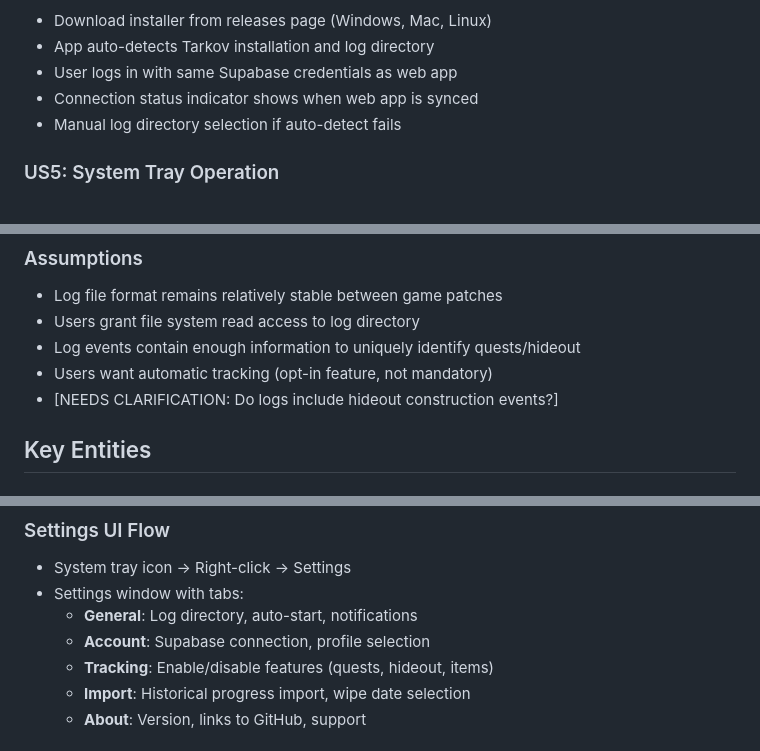
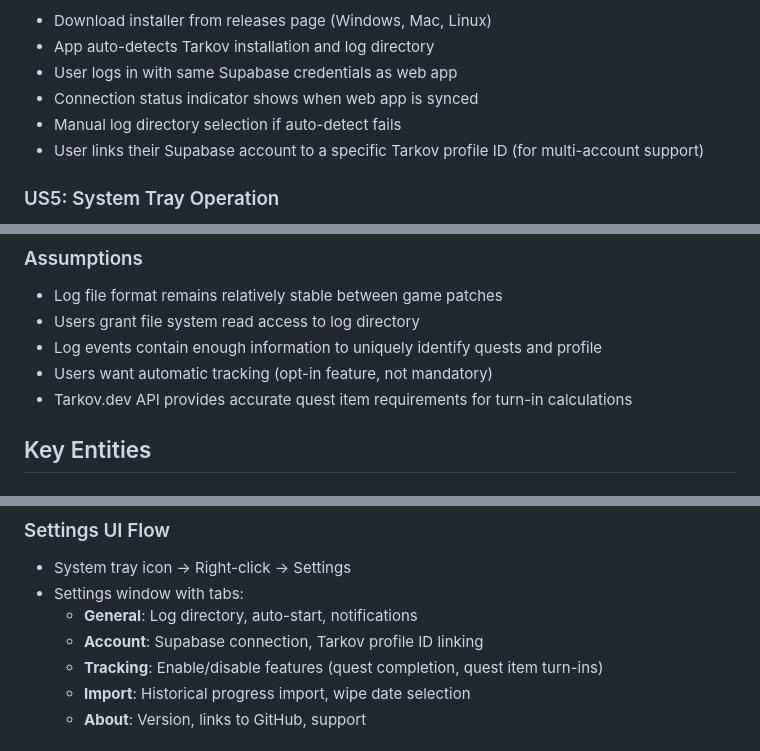
Before and after one commit to DylanKnevitt/TarkovQuestTracker, a Markdown page: specs/005-automatic-quest-tracking/spec.md, 3 parts joined by grey strips. Rendered like a GitHub page.

```diff
--- a/specs/005-automatic-quest-tracking/spec.md
+++ b/specs/005-automatic-quest-tracking/spec.md
@@ -80,6 +79,7 @@ Currently, users must manually mark quests as complete, hideout modules as built
 - User logs in with same Supabase credentials as web app
 - Connection status indicator shows when web app is synced
 - Manual log directory selection if auto-detect fails
+- User links their Supabase account to a specific Tarkov profile ID (for multi-account support)
 
 ### US5: System Tray Operation
 **As a** player
@@ -164,9 +166,9 @@ Currently, users must manually mark quests as complete, hideout modules as built
 ### Assumptions
 - Log file format remains relatively stable between game patches
 - Users grant file system read access to log directory
-- Log events contain enough information to uniquely identify quests/hideout
+- Log events contain enough information to uniquely identify quests and profile
 - Users want automatic tracking (opt-in feature, not mandatory)
-- [NEEDS CLARIFICATION: Do logs include hideout construction events?]
+- Tarkov.dev API provides accurate quest item requirements for turn-in calculations
 
 ## Key Entities
 
@@ -258,8 +253,8 @@ Currently, users must manually mark quests as complete, hideout modules as built
 - System tray icon → Right-click → Settings
 - Settings window with tabs:
   - **General**: Log directory, auto-start, notifications
-  - **Account**: Supabase connection, profile selection
-  - **Tracking**: Enable/disable features (quests, hideout, items)
+  - **Account**: Supabase connection, Tarkov profile ID linking
+  - **Tracking**: Enable/disable features (quest completion, quest item turn-ins)
   - **Import**: Historical progress import, wipe date selection
   - **About**: Version, links to GitHub, support
 
```
Also changed, not shown: other parts of specs/005-automatic-quest-tracking/spec.md (+56 -55 lines).
